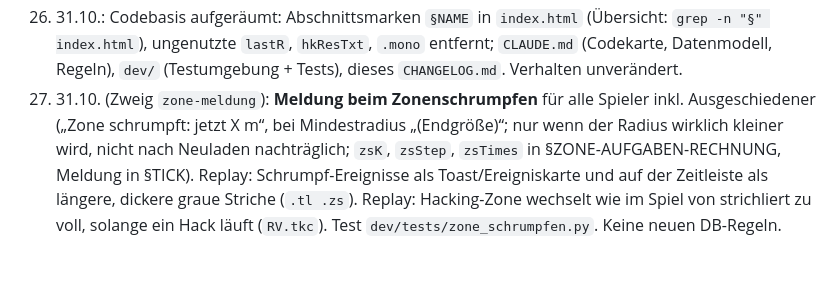
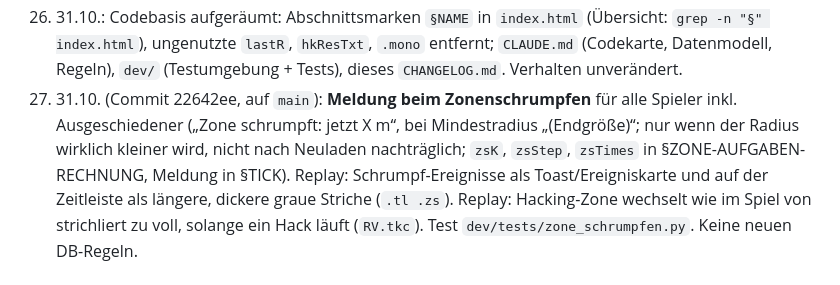
Before and after one commit to nelodersack/blown-cover, a Markdown page: CHANGELOG.md, the part around the change. Drawn GitHub-style.

Commit message:
CHANGELOG: Punkt 27 auf main
Co-Authored-By: Claude Opus 5.5 <noreply@anthropic.com>
Claude-Session: https://claude.ai/code/session_01XiGPGiZnV2dtQT7eG6nLMj

```diff
--- a/CHANGELOG.md
+++ b/CHANGELOG.md
@@ -34,7 +34,7 @@ Ausführliche Historie (früher in `claude/UEBERGABE_App.md`). Neue Einträge un
 24. 31.10. (Commit 3d1613e): **GPS-Takt**: Warnung „GPS-Signal weg!“ und die Meldung „… ist wieder verbunden“ passen sich gleichmäßig langsamer Ortung an (`fixEma` = gleitender Abstand der Fixes, `gwE(g) = max(gw, 1,5·fixEma + 3 s)`; DQ-Schwelle `gd` unverändert). Anlass: Hunter in der App bekam drinnen nur Netzwerk-Ortung (±100 m), die Android genau alle 20 s liefert (App fragt alle 2 s an) – bei `gw`=20 s löste fast jeder Fix „wieder verbunden“ aus (alle 20–40 s in den Analysen). Gestern (30.10.) draußen mit GPS (Abstand 10–12 s) trat es nicht auf. Echte Wirkung im nächsten Test prüfen.
 25. 31.10. (Commit 576e31a): Hinweis zur Hacking-Zone verschwindet im Hunter-/Hider-Menü nach Erfolg/Ablauf (kein Ergebnis-/„Zeit abgelaufen“-Text mehr; Gegenüberwachungs-Karte nur bis zum Einsetzen bzw. solange aktiv), Sperrgebiet-Hinweis nach Ende (`op.p!=='end'`); `hkSig` berücksichtigt `hkCmOn`. **Lobby-Einstellungen neu gegliedert** (Design unverändert): Aufgaben-Reihenfolge Dead Drops → Meetings → Safehouse/Evakuierung → Hacking → Immunität → Aufgabenradius; abhängige Werte (`ddT`, `mtT`, `shT`, Hacking-Werte, Hunter-Boni-Werte, `shrink`, Hider-Pings-Schalter, `gd`) als eingerückte Unterzeilen mit Linie links (CSS `.fl.sub`, Parameter `sb` in `nf`/`swt`); `pen` zur Zone verschoben. Keine neuen DB-Regeln.
 26. 31.10.: Codebasis aufgeräumt: Abschnittsmarken `§NAME` in `index.html` (Übersicht: `grep -n "§" index.html`), ungenutzte `lastR`, `hkResTxt`, `.mono` entfernt; `CLAUDE.md` (Codekarte, Datenmodell, Regeln), `dev/` (Testumgebung + Tests), dieses `CHANGELOG.md`. Verhalten unverändert.
-27. 31.10. (Zweig `zone-meldung`): **Meldung beim Zonenschrumpfen** für alle Spieler inkl. Ausgeschiedener („Zone schrumpft: jetzt X m“, bei Mindestradius „(Endgröße)“; nur wenn der Radius wirklich kleiner wird, nicht nach Neuladen nachträglich; `zsK`, `zsStep`, `zsTimes` in §ZONE-AUFGABEN-RECHNUNG, Meldung in §TICK). Replay: Schrumpf-Ereignisse als Toast/Ereigniskarte und auf der Zeitleiste als längere, dickere graue Striche (`.tl .zs`). Replay: Hacking-Zone wechselt wie im Spiel von strichliert zu voll, solange ein Hack läuft (`RV.tkc`). Test `dev/tests/zone_schrumpfen.py`. Keine neuen DB-Regeln.
+27. 31.10. (Commit 22642ee, auf `main`): **Meldung beim Zonenschrumpfen** für alle Spieler inkl. Ausgeschiedener („Zone schrumpft: jetzt X m“, bei Mindestradius „(Endgröße)“; nur wenn der Radius wirklich kleiner wird, nicht nach Neuladen nachträglich; `zsK`, `zsStep`, `zsTimes` in §ZONE-AUFGABEN-RECHNUNG, Meldung in §TICK). Replay: Schrumpf-Ereignisse als Toast/Ereigniskarte und auf der Zeitleiste als längere, dickere graue Striche (`.tl .zs`). Replay: Hacking-Zone wechselt wie im Spiel von strichliert zu voll, solange ein Hack läuft (`RV.tkc`). Test `dev/tests/zone_schrumpfen.py`. Keine neuen DB-Regeln.
 
 ## App-Stand (Zweig `android-app`) v0.2.9 (Gerätetests bis v0.2.8 auf Samsung S20+/Android 13, früher auch S23 und A54/Android 16, WebView 156)
 - v0.2.9 (gebaut, **noch nicht getestet**; App-Log vom 31.10. zeigt aber v0.2.8 im Einsatz): Seite wird bei jedem App-Start frisch geladen (`?app=<zeit>`; GitHub Pages cacht sonst bis 10 Min – Ursache für „nur Benachrichtigung“ beim ersten v0.2.8-Test). Rückfall `gameWatch` (alle 3 s, `ensureGame()`): offenes Spiel ohne Bereitschaft → „Bereit machen“ bzw. Dienst starten.
```
